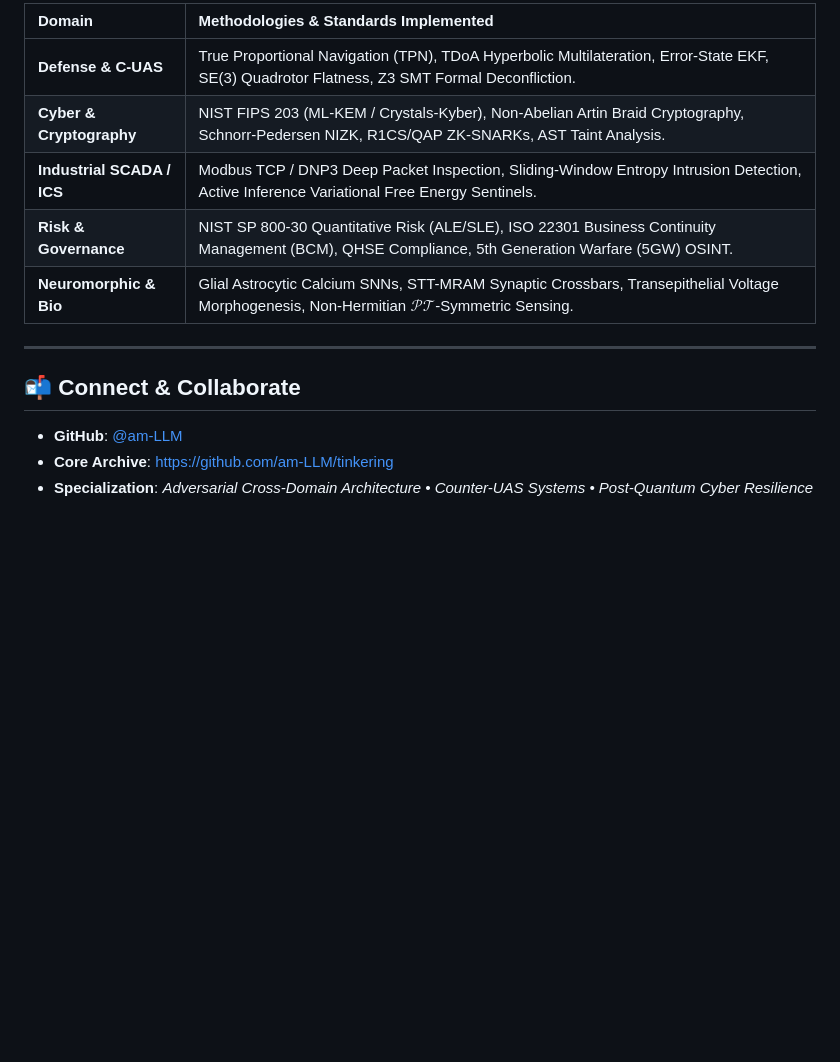
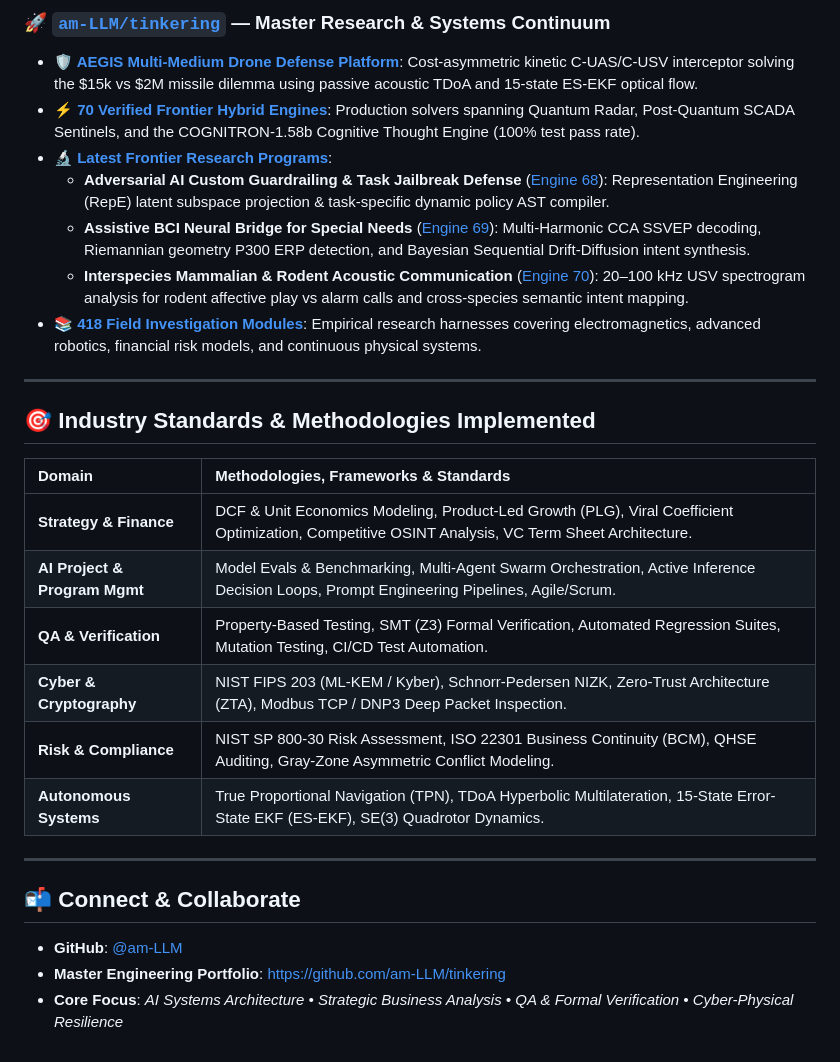
Before and after one commit to am-LLM/am-LLM, a Markdown page: README.md, the part around one of its changes. Rendered like a GitHub page; blank space fills up the shorter version.

```diff
--- a/README.md
+++ b/README.md
@@ -39,16 +52,30 @@ I am a **Systems Architect & Empirical Computational Researcher** focused on sol
 
-| Domain | Methodologies & Standards Implemented |
+### 🚀 [`am-LLM/tinkering`](https://github.com/am-LLM/tinkering) — Master Research & Systems Continuum
+* **🛡️ [AEGIS Multi-Medium Drone Defense Platform](https://github.com/am-LLM/tinkering/blob/main/frontier_hybrids/aegis_drone_defense_system.py)**: Cost-asymmetric kinetic C-UAS/C-USV interceptor solving the $15k vs $2M missile dilemma using passive acoustic TDoA and 15-state ES-EKF optical flow.
+* **⚡ [70 Verified Frontier Hybrid Engines](https://github.com/am-LLM/tinkering/tree/main/frontier_hybrids)**: Production solvers spanning Quantum Radar, Post-Quantum SCADA Sentinels, and the COGNITRON-1.58b Cognitive Thought Engine (100% test pass rate).
+* **🔬 [Latest Frontier Research Programs](https://github.com/am-LLM/tinkering/tree/main/frontier_hybrids)**:
+  * **Adversarial AI Custom Guardrailing & Task Jailbreak Defense** ([Engine 68](https://github.com/am-LLM/tinkering/blob/main/frontier_hybrids/engine_68_adversarial_ai_guardrail_jailbreak_defense.py)): Representation Engineering (RepE) latent subspace projection & task-specific dynamic policy AST compiler.
+  * **Assistive BCI Neural Bridge for Special Needs** ([Engine 69](https://github.com/am-LLM/tinkering/blob/main/frontier_hybrids/engine_69_assistive_bci_special_needs_neural_bridge.py)): Multi-Harmonic CCA SSVEP decoding, Riemannian geometry P300 ERP detection, and Bayesian Sequential Drift-Diffusion intent synthesis.
+  * **Interspecies Mammalian & Rodent Acoustic Communication** ([Engine 70](https://github.com/am-LLM/tinkering/blob/main/frontier_hybrids/engine_70_interspecies_mammalian_rodent_communication.py)): 20–100 kHz USV spectrogram analysis for rodent affective play vs alarm calls and cross-species semantic intent mapping.
+* **📚 [418 Field Investigation Modules](https://github.com/am-LLM/tinkering/tree/main/engineering_continuum)**: Empirical research harnesses covering electromagnetics, advanced robotics, financial risk models, and continuous physical systems.
+
+---
+
+## 🎯 Industry Standards & Methodologies Implemented
+
+| Domain | Methodologies, Frameworks & Standards |
 | :--- | :--- |
-| **Defense & C-UAS** | True Proportional Navigation (TPN), TDoA Hyperbolic Multilateration, Error-State EKF, SE(3) Quadrotor Flatness, Z3 SMT Formal Deconfliction. |
-| **Cyber & Cryptography** | NIST FIPS 203 (ML-KEM / Crystals-Kyber), Non-Abelian Artin Braid Cryptography, Schnorr-Pedersen NIZK, R1CS/QAP ZK-SNARKs, AST Taint Analysis. |
-| **Industrial SCADA / ICS** | Modbus TCP / DNP3 Deep Packet Inspection, Sliding-Window Entropy Intrusion Detection, Active Inference Variational Free Energy Sentinels. |
-| **Risk & Governance** | NIST SP 800-30 Quantitative Risk (ALE/SLE), ISO 22301 Business Continuity Management (BCM), QHSE Compliance, 5th Generation Warfare (5GW) OSINT. |
-| **Neuromorphic & Bio** | Glial Astrocytic Calcium SNNs, STT-MRAM Synaptic Crossbars, Transepithelial Voltage Morphogenesis, Non-Hermitian $\mathcal{P}\mathcal{T}$-Symmetric Sensing. |
+| **Strategy & Finance** | DCF & Unit Economics Modeling, Product-Led Growth (PLG), Viral Coefficient Optimization, Competitive OSINT Analysis, VC Term Sheet Architecture. |
+| **AI Project & Program Mgmt** | Model Evals & Benchmarking, Multi-Agent Swarm Orchestration, Active Inference Decision Loops, Prompt Engineering Pipelines, Agile/Scrum. |
+| **QA & Verification** | Property-Based Testing, SMT (Z3) Formal Verification, Automated Regression Suites, Mutation Testing, CI/CD Test Automation. |
+| **Cyber & Cryptography** | NIST FIPS 203 (ML-KEM / Kyber), Schnorr-Pedersen NIZK, Zero-Trust Architecture (ZTA), Modbus TCP / DNP3 Deep Packet Inspection. |
+| **Risk & Compliance** | NIST SP 800-30 Risk Assessment, ISO 22301 Business Continuity (BCM), QHSE Auditing, Gray-Zone Asymmetric Conflict Modeling. |
+| **Autonomous Systems** | True Proportional Navigation (TPN), TDoA Hyperbolic Multilateration, 15-State Error-State EKF (ES-EKF), SE(3) Quadrotor Dynamics. |
 
 ---
 
 ## 📬 Connect & Collaborate
 
 * **GitHub**: [@am-LLM](https://github.com/am-LLM)
-* **Core Archive**: [https://github.com/am-LLM/tinkering](https://github.com/am-LLM/tinkering)
-* **Specialization**: *Adversarial Cross-Domain Architecture • Counter-UAS Systems • Post-Quantum Cyber Resilience*
+* **Master Engineering Portfolio**: [https://github.com/am-LLM/tinkering](https://github.com/am-LLM/tinkering)
+* **Core Focus**: *AI Systems Architecture • Strategic Business Analysis • QA & Formal Verification • Cyber-Physical Resilience*
```
Also changed, not shown: other parts of README.md (+33 -20 lines).
